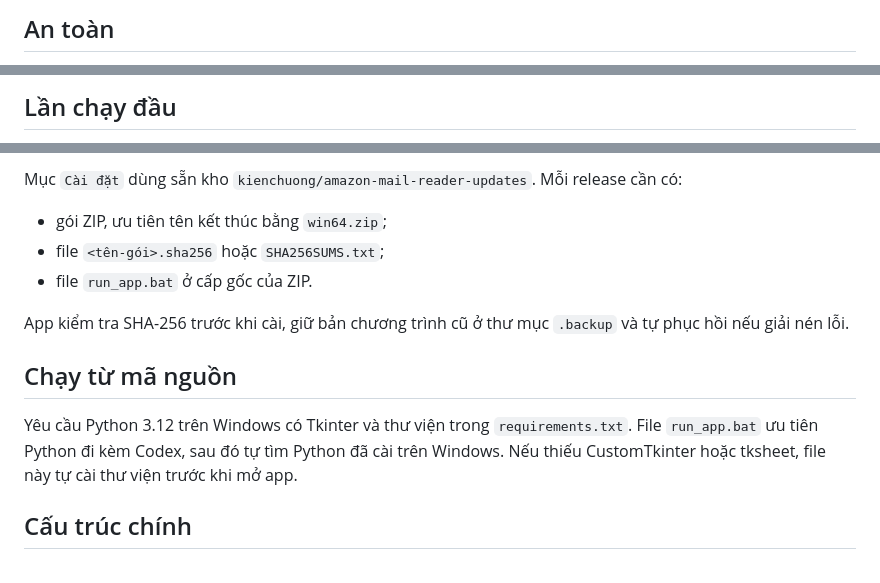
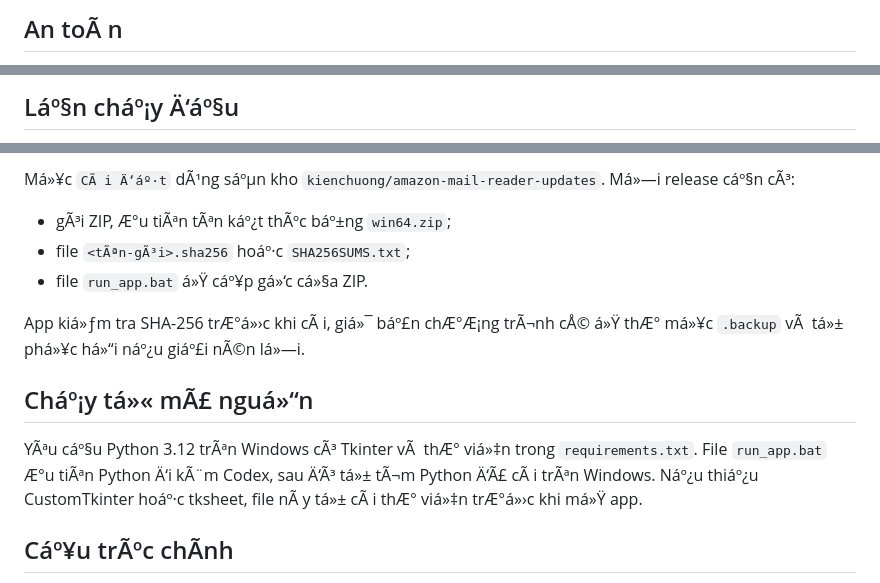
Before and after one commit to kienchuong/amazon-mail-reader-updates, a Markdown page: README.md, 3 parts joined by grey strips. Drawn GitHub-style.

```diff
--- a/README.md
+++ b/README.md
@@ -4,3 +4,3 @@
 
-## An toàn
+## An toÃ n
 
@@ -13,3 +13,3 @@
 
-## Lần chạy đầu
+## Láº§n cháº¡y Ä‘áº§u
 
@@ -49,15 +49,15 @@ Chương trình và dữ liệu nằm riêng. Database, token, cấu hình và l
 
-Mục `Cài đặt` dùng sẵn kho `kienchuong/amazon-mail-reader-updates`. Mỗi release cần có:
+Má»¥c `CÃ i Ä‘áº·t` dÃ¹ng sáºµn kho `kienchuong/amazon-mail-reader-updates`. Má»—i release cáº§n cÃ³:
 
-- gói ZIP, ưu tiên tên kết thúc bằng `win64.zip`;
-- file `<tên-gói>.sha256` hoặc `SHA256SUMS.txt`;
-- file `run_app.bat` ở cấp gốc của ZIP.
+- gÃ³i ZIP, Æ°u tiÃªn tÃªn káº¿t thÃºc báº±ng `win64.zip`;
+- file `<tÃªn-gÃ³i>.sha256` hoáº·c `SHA256SUMS.txt`;
+- file `run_app.bat` á»Ÿ cáº¥p gá»‘c cá»§a ZIP.
 
-App kiểm tra SHA-256 trước khi cài, giữ bản chương trình cũ ở thư mục `.backup` và tự phục hồi nếu giải nén lỗi.
+App kiá»ƒm tra SHA-256 trÆ°á»›c khi cÃ i, giá»¯ báº£n chÆ°Æ¡ng trÃ¬nh cÅ© á»Ÿ thÆ° má»¥c `.backup` vÃ  tá»± phá»¥c há»“i náº¿u giáº£i nÃ©n lá»—i.
 
-## Chạy từ mã nguồn
+## Cháº¡y tá»« mÃ£ nguá»“n
 
-Yêu cầu Python 3.12 trên Windows có Tkinter và thư viện trong `requirements.txt`. File `run_app.bat` ưu tiên Python đi kèm Codex, sau đó tự tìm Python đã cài trên Windows. Nếu thiếu CustomTkinter hoặc tksheet, file này tự cài thư viện trước khi mở app.
+YÃªu cáº§u Python 3.12 trÃªn Windows cÃ³ Tkinter vÃ  thÆ° viá»‡n trong `requirements.txt`. File `run_app.bat` Æ°u tiÃªn Python Ä‘i kÃ¨m Codex, sau Ä‘Ã³ tá»± tÃ¬m Python Ä‘Ã£ cÃ i trÃªn Windows. Náº¿u thiáº¿u CustomTkinter hoáº·c tksheet, file nÃ y tá»± cÃ i thÆ° viá»‡n trÆ°á»›c khi má»Ÿ app.
 
-## Cấu trúc chính
+## Cáº¥u trÃºc chÃ­nh
 
```
Also changed, not shown: other parts of README.md (+36 -36 lines).
